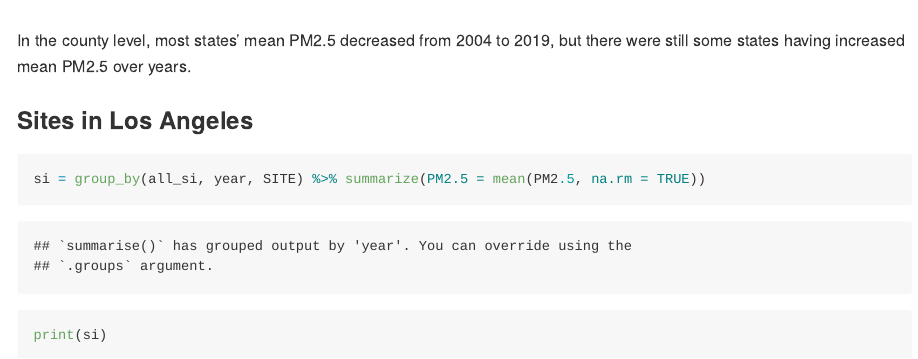
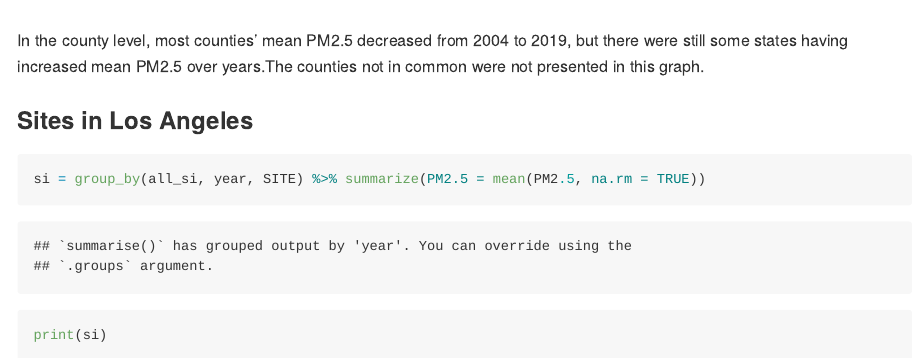
Before and after one commit to Yumeng2022/pm566-hw, an R Markdown document (hw1/README.Rmd): the page in a window 1100 px wide, from 14070 px down. The pictures show the output file hw1/README.md that the author committed with the source, drawn offline in the style of GitHub.

Commit message:
hw1 of Yumeng Gao https://github.com/USCbiostats/PM566/issues/58

````diff
--- a/hw1/README.Rmd
+++ b/hw1/README.Rmd
@@ -184,7 +184,7 @@ qplot(xyear, PM2.5, data = mutate(con, xyear = as.numeric(as.character(year))),
        geom = c("point", "line"))
 ```
 
-In the county level, most states' mean PM2.5 decreased from 2004 to 2019, but there were still some states having increased mean PM2.5 over years.
+In the county level, most counties' mean PM2.5 decreased from 2004 to 2019, but there were still some states having increased mean PM2.5 over years.The counties not in common were not presented in this graph.
 
 ### Sites in Los Angeles
 ```{r}
````
Also changed, not shown: hw1/README.md.
